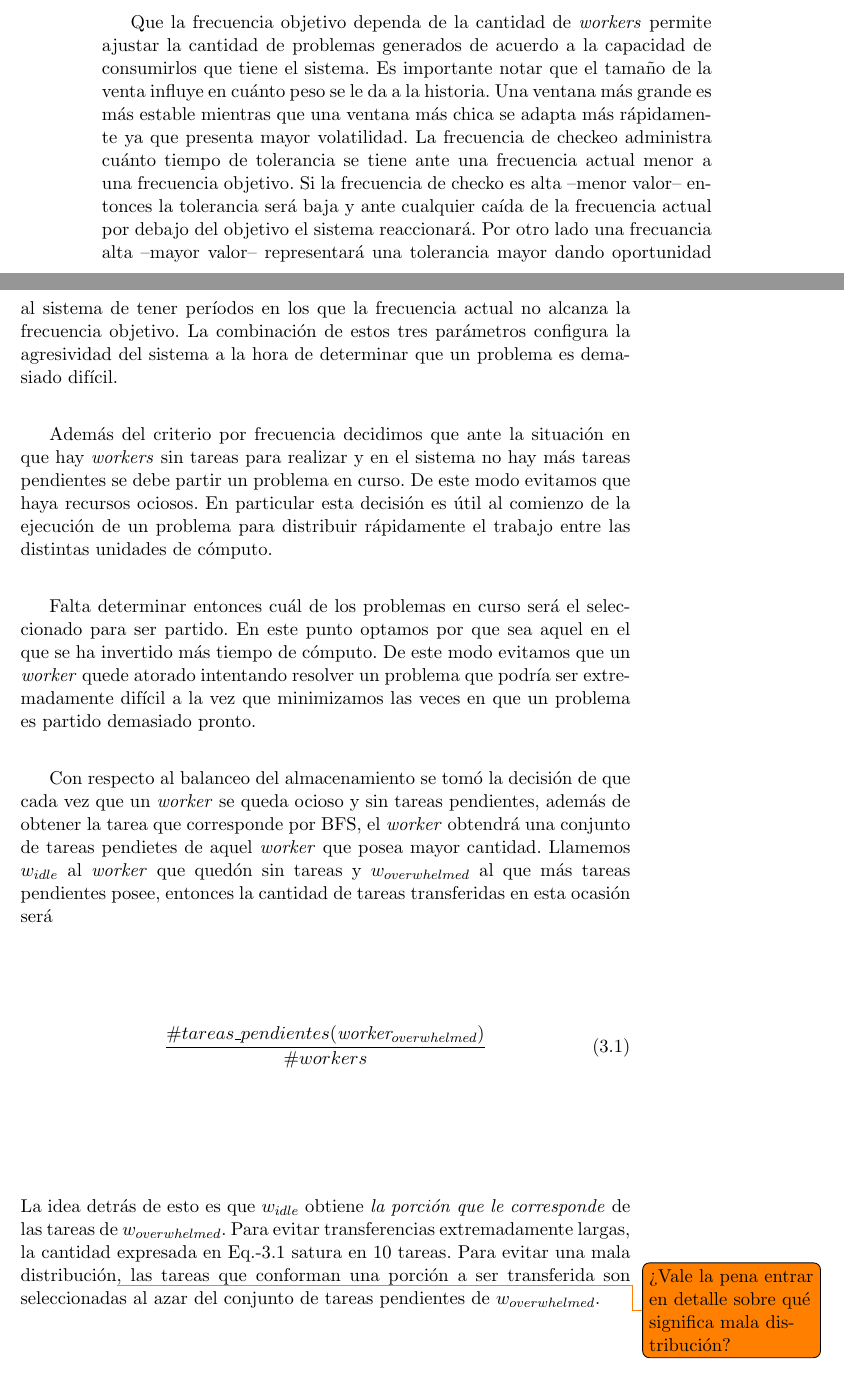
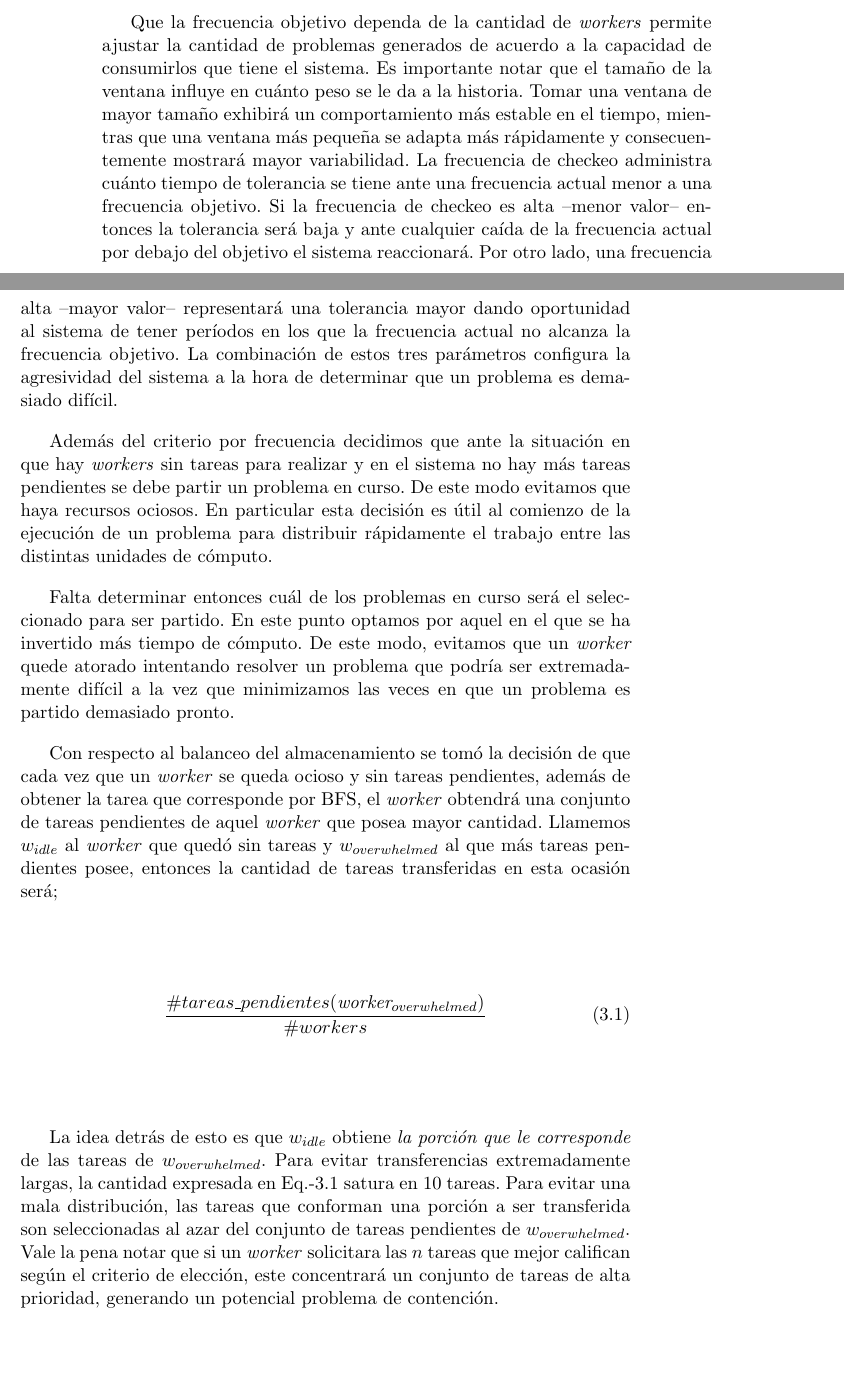
Before and after one commit to ivissani/rfm, a LaTeX thesis (tesis/tesis.tex, which reads tesis/ssolverext.tex): two parts of pages 48 and 49 of 57, joined at a grey line, cut so that both start at the same text, the shorter picture padded with empty space. Compiled offline with pdfLaTeX.

Commit message:
Final de la revisión de Charlie del Cap. 3

```diff
--- a/tesis/ssolverext.tex
+++ b/tesis/ssolverext.tex
@@ -345,17 +345,16 @@ En concreto los parámetros utilizados fueron:
 
 Que la frecuencia objetivo dependa de la cantidad de \ws permite ajustar la
 cantidad de problemas generados de acuerdo a la capacidad de consumirlos que
-tiene el sistema. Es importante notar que el tamaño de la venta influye en
-cuánto peso se le da a la historia. Una ventana más grande es más estable
-mientras que una ventana más chica se adapta más rápidamente ya que presenta
-mayor volatilidad. La frecuencia de checkeo administra cuánto tiempo de
+tiene el sistema. Es importante notar que el tamaño de la ventana influye en
+cuánto peso se le da a la historia. Tomar una ventana de mayor tamaño exhibirá un comportamiento más estable en el tiempo,
+mientras que una ventana más pequeña se adapta más rápidamente y consecuentemente mostrará mayor variabilidad. La frecuencia de checkeo administra cuánto tiempo de
 tolerancia se tiene ante una frecuencia actual menor a una frecuencia
-objetivo. Si la frecuencia de checko es alta --menor valor-- entonces la
+objetivo. Si la frecuencia de checkeo es alta --menor valor-- entonces la
 tolerancia será baja y ante cualquier caída de la frecuencia actual por debajo
-del objetivo el sistema reaccionará. Por otro lado una frecuancia alta --mayor
+del objetivo el sistema reaccionará. Por otro lado, una frecuencia alta --mayor
 valor-- representará una tolerancia mayor dando oportunidad al sistema de
 tener períodos en los que la frecuencia actual no alcanza la frecuencia
-objetivo. La combinación de  estos tres parámetros configura la agresividad
+objetivo. La combinación de estos tres parámetros configura la agresividad
 del sistema a la hora de determinar que un problema es demasiado difícil.
 
 Además del criterio por frecuencia decidimos que ante la situación en que hay
@@ -366,26 +365,31 @@ problema para distribuir rápidamente el trabajo entre las distintas unidades
 de cómputo.
 
 Falta determinar entonces cuál de los problemas en curso será el seleccionado
-para ser partido. En este punto optamos por que sea aquel en el que se ha
-invertido más tiempo de cómputo. De este modo evitamos que un \w quede atorado
+para ser partido. En este punto optamos por aquel en el que se ha
+invertido más tiempo de cómputo. De este modo, evitamos que un \w quede atorado
 intentando resolver un problema que podría ser extremadamente difícil a la vez
 que minimizamos las veces en que un problema es partido demasiado pronto.
 
 Con respecto al balanceo del almacenamiento se tomó la decisión de que cada
 vez que un \w se queda ocioso y sin tareas pendientes, además de obtener la
-tarea que corresponde por BFS, el \w obtendrá una conjunto de tareas pendietes
-de aquel \w que posea mayor cantidad. Llamemos $w_{idle}$ al \w que quedón sin
+tarea que corresponde por BFS, el \w obtendrá una conjunto de tareas pendientes
+de aquel \w que posea mayor cantidad. Llamemos $w_{idle}$ al \w que quedó sin
 tareas y $w_{overwhelmed}$ al que más tareas pendientes posee, entonces la
-cantidad de tareas transferidas en esta ocasión será \begin{equation}
+cantidad de tareas transferidas en esta ocasión será;
+
+ \begin{equation}
 \frac{\#tareas\_pendientes(\w_{overwhelmed})}{\# workers}
-\label{eq:share}\end{equation} La idea detrás de esto es que $w_{idle}$
+\label{eq:share}
+\end{equation}
+
+La idea detrás de esto es que $w_{idle}$
 obtiene \emph{la porción que le corresponde} de las tareas de
 $w_{overwhelmed}$. Para evitar transferencias extremadamente largas, la
 cantidad expresada en Eq.-\ref{eq:share} satura en $10$ tareas. Para evitar
-una mala distribución\todo{¿Vale la pena entrar en detalle sobre qué significa
-mala distribución?}, las tareas que conforman una porción a ser transferida
+una mala distribución, las tareas que conforman una porción a ser transferida
 son seleccionadas al azar del conjunto de tareas pendientes de
-$w_{overwhelmed}$.
+$w_{overwhelmed}$. Vale la pena notar que si un \w solicitara las $n$ tareas que mejor califican según el criterio de elección, este concentrará un conjunto de tareas de alta prioridad, generando un potencial problema de contención.
+
 
 \subsection{Decisiones que vale la pena seguir investigando}
 
```
